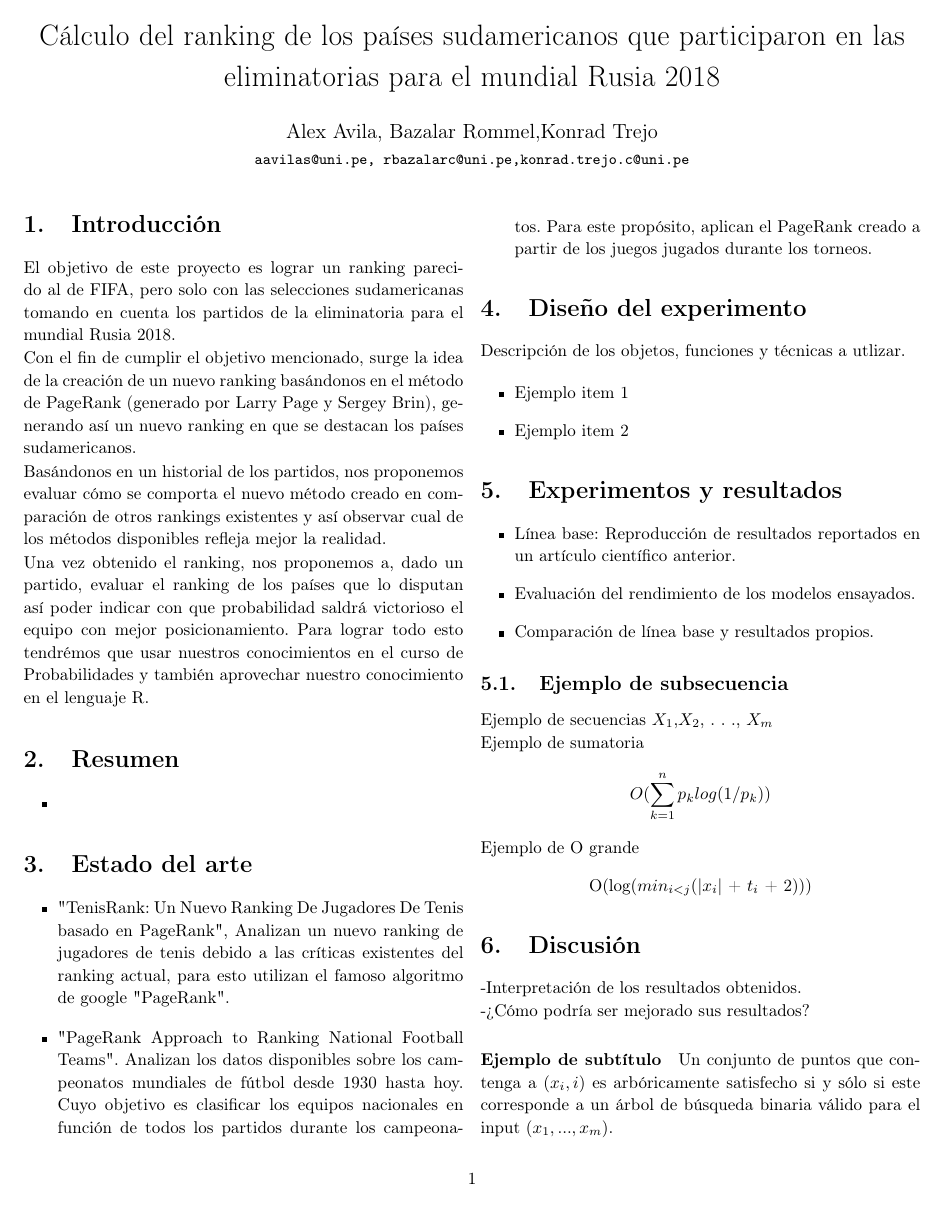
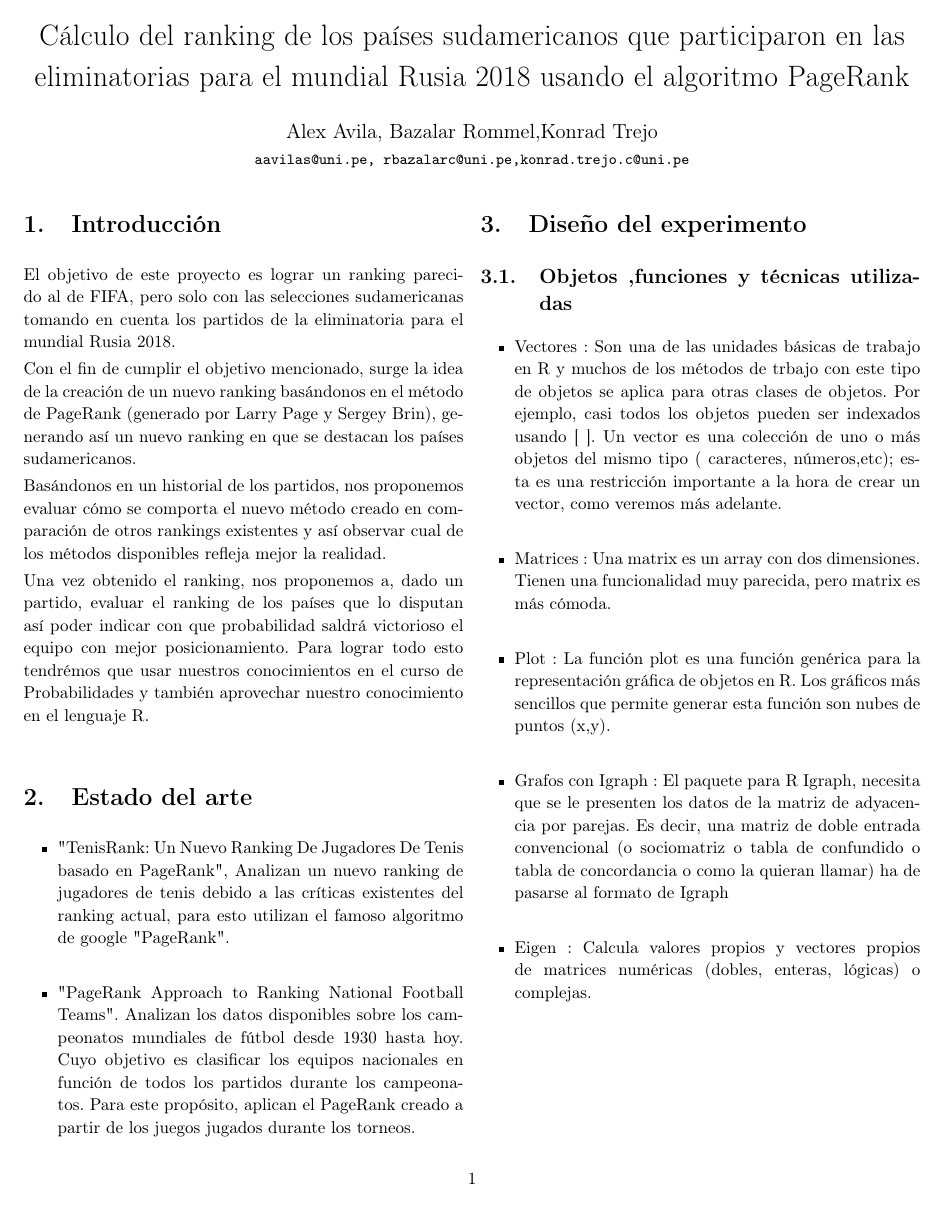
Before and after one commit to Grupo7-AlgoritmoPageRank/Proyecto_probabilidades, a LaTeX document (calculo-del-ranking.tex): page 1 of 2. Compiled offline with pdfLaTeX.

Commit message:
Avanzando el pdf

```diff
--- a/calculo-del-ranking.tex
+++ b/calculo-del-ranking.tex
@@ -30,14 +30,12 @@
 
 %titulo
 \title{
-Cálculo del ranking de los países sudamericanos que participaron en las eliminatorias para el mundial Rusia 2018
+Cálculo del ranking de los países sudamericanos que participaron en las eliminatorias para el mundial Rusia 2018 usando el algoritmo PageRank
 }
 \date{}
 \author{Alex Avila, Bazalar Rommel,Konrad Trejo\\
 \small{\texttt{\@aavilas@uni.pe, rbazalarc@uni.pe,konrad.trejo.c@uni.pe}}}
 \maketitle
-
-
 
 %Seccion Introduccion
 \section{Introducción}
@@ -53,11 +51,6 @@ Cálculo del ranking de los países sudamericanos que participaron en las elimin
 % La bibliografia se encuentra de el archivo
  %bibliografia.bib adjunto en los\archivos
 
-\section{Resumen}
-\begin{itemize}
-\item
-\end{itemize}
-
 %Seccion estado del arte
 \section{Estado del arte}
 \begin{itemize}
@@ -69,26 +62,27 @@ basado en PageRank", Analizan un nuevo ranking de jugadores de tenis debido a la
 	\end{itemize}
 %seccion Diseño del experimento
 \section{Diseño del experimento}
-Descripción de los objetos, funciones y técnicas a utlizar.
-
+\subsection{Objetos ,funciones y técnicas utilizadas}
 \begin{itemize}
 	\item
-	Ejemplo item 1
+	Vectores : Son una de las unidades básicas de trabajo en R y muchos de los
+métodos de trbajo con este tipo de objetos se aplica para otras clases de
+objetos. Por ejemplo, casi todos los objetos pueden ser indexados usando [ ].
+	Un vector es una colección de uno o más objetos del mismo tipo (
+caracteres, números,etc); esta es una restricción importante a la hora de crear
+un vector, como veremos más adelante.
 	\item
-	Ejemplo item 2
+	Matrices : Una matrix es un array con dos dimensiones. Tienen una
+funcionalidad muy parecida, pero matrix es más cómoda.
+	\item
+    Plot  : La función plot es una función genérica para la representación gráfica de objetos en R. Los gráficos más sencillos que permite generar esta función son nubes de puntos (x,y).
+    \item
+    Grafos con Igraph : El paquete para R Igraph, necesita que se le presenten los datos de la matriz de adyacencia por parejas. Es decir, una matriz de doble entrada convencional (o sociomatriz o tabla de confundido o tabla de concordancia o como la quieran llamar) ha de pasarse al formato de Igraph
+    \item
+    Eigen : Calcula valores propios y vectores propios de matrices numéricas (dobles, enteras, lógicas) o complejas.\\ \\ \\ \\ \\ \\
 	\end{itemize}
-    %figura1.1
-% Ejemplo de poner imagen
-%    \begin{figure}
-%   \centering
-%	\includegraphics[width=0.5\textwidth]{rotacion}
-%	\caption{Rotaci\'on}\label{FI1_1}
-%\end{figure}
-
 %Subseccion Experimentos y resultados
 \section{Experimentos y resultados}
 
 \begin{itemize}
 	\item
-	Línea base: Reproducción de resultados reportados en un artículo científico
-anterior.
@@ -95,2 +105,2 @@ anterior.
 	\item
-	Evaluación del rendimiento de los modelos ensayados.
+Evaluación del rendimiento de los modelos ensayados: \\
@@ -97,19 +123,19 @@ anterior.
     \item
-    Comparación de línea base y resultados propios.
+    Comparación de línea base y resultados propios :
 	\end{itemize}
 
-\subsection{Ejemplo de subsecuencia}
+%\subsection{Ejemplo de subsecuencia}
 
-Ejemplo de secuencias $X_{1}$,$X_{2}$, . . ., $X_{m}$
+%Ejemplo de secuencias $X_{1}$,$X_{2}$, . . ., $X_{m}$
 
-Ejemplo de sumatoria
-\[O(
-\sum_{k=1}^{n}p_{k}log(1/p_{k}))
-\]
- Ejemplo de O grande
-\begin{center}
- O(log($min_{i<j}$(|$x_{i}$| + $t_{i}$ + 2)))
-\end{center}
+%Ejemplo de sumatoria
+%\[O(
+%\sum_{k=1}^{n}p_{k}log(1/p_{k}))
+%\]
+% Ejemplo de O grande
+%\begin{center}
+% O(log($min_{i<j}$(|$x_{i}$| + $t_{i}$ + 2)))
+%\end{center}
 
 \section{Discusión}
 
@@ -131,11 +157,6 @@ Ejemplo de sumatoria
 %\end{figure}
 
 
-\paragraph{Ejemplo de subtítulo}
-Un conjunto de puntos que contenga a $ (x_i,i) $ es arb\'oricamente
-satisfecho si y s\'olo si este corresponde a un \'arbol de b\'usqueda
-binaria v\'alido para el input $ (x_1,...,x_m) $.
-
 \section{Conclusiones y trabajos futuros}
 Conclusiones del proyecto
 \section{Bibliografía}
```
Also changed, not shown: calculo-del-ranking .pdf (deleted), calculo-del-ranking.pdf (added), calculo-del-ranking.tex (32 more changed lines), 1 other file.
